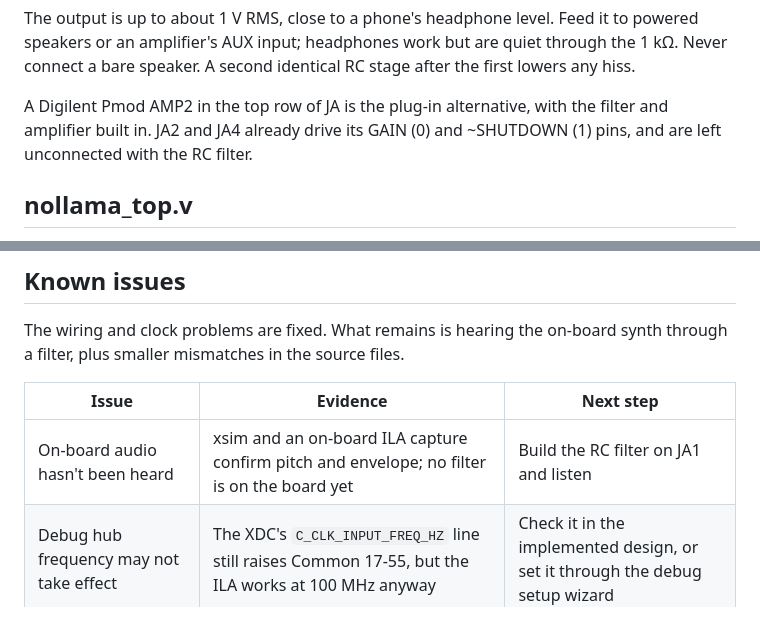
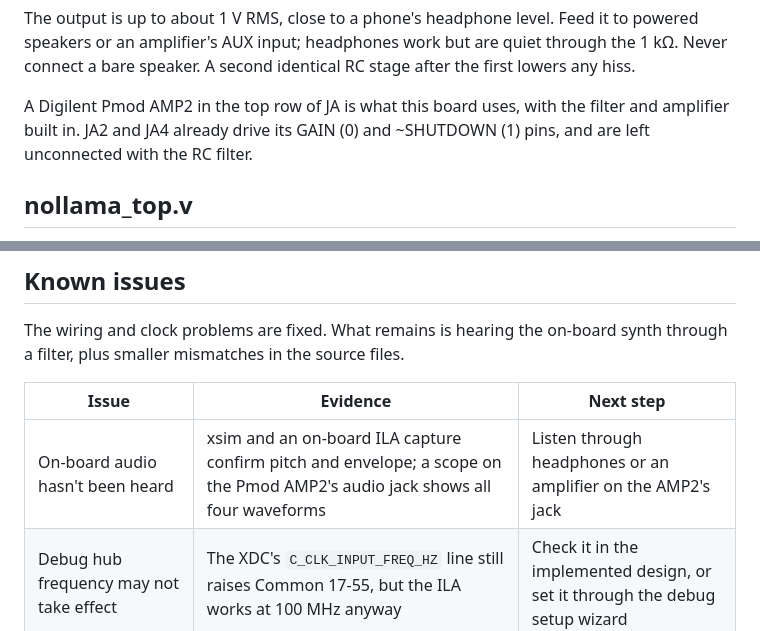
Before and after one commit to lmedwin/midi_pluck, a Markdown page: docs/design_overview.md, 2 parts joined by grey strips. Drawn GitHub-style.

```diff
--- a/docs/design_overview.md
+++ b/docs/design_overview.md
@@ -112,7 +112,7 @@ The on-board synth's audio leaves on Pmod pin JA1 and needs a low-pass filter be
 
 The output is up to about 1 V RMS, close to a phone's headphone level. Feed it to powered speakers or an amplifier's AUX input; headphones work but are quiet through the 1 kΩ. Never connect a bare speaker. A second identical RC stage after the first lowers any hiss.
 
-A Digilent Pmod AMP2 in the top row of JA is the plug-in alternative, with the filter and amplifier built in. JA2 and JA4 already drive its GAIN (0) and \~SHUTDOWN (1) pins, and are left unconnected with the RC filter.
+A Digilent Pmod AMP2 in the top row of JA is what this board uses, with the filter and amplifier built in. JA2 and JA4 already drive its GAIN (0) and \~SHUTDOWN (1) pins, and are left unconnected with the RC filter.
 
 ## nollama\_top.v
 
@@ -583,7 +583,7 @@ The wiring and clock problems are fixed. What remains is hearing the on-board sy
 
 | Issue | Evidence | Next step |
 | --- | --- | --- |
-| On-board audio hasn't been heard | xsim and an on-board ILA capture confirm pitch and envelope; no filter is on the board yet | Build the RC filter on JA1 and listen |
+| On-board audio hasn't been heard | xsim and an on-board ILA capture confirm pitch and envelope; a scope on the Pmod AMP2's audio jack shows all four waveforms | Listen through headphones or an amplifier on the AMP2's jack |
 | Debug hub frequency may not take effect | The XDC's `C_CLK_INPUT_FREQ_HZ` line still raises Common 17-55, but the ILA works at 100 MHz anyway | Check it in the implemented design, or set it through the debug setup wizard |
 | Pmod AMP2 gain level unconfirmed | `amp_gain` is tied to 0, but which level gives the lower gain wasn't checked | Read the AMP2 manual before using one |
 | The Verilog header comment is out of date | The `cola` and `colb` port comments still list the original pins, not the 2026-11-10 wiring. | Update the comment. |
```
Also changed, not shown: other parts of docs/design_overview.md (+4 -4 lines), docs/images/signal_flow.png.
